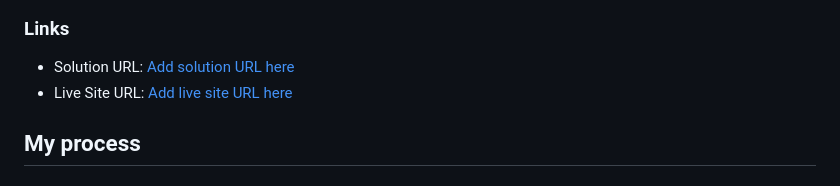
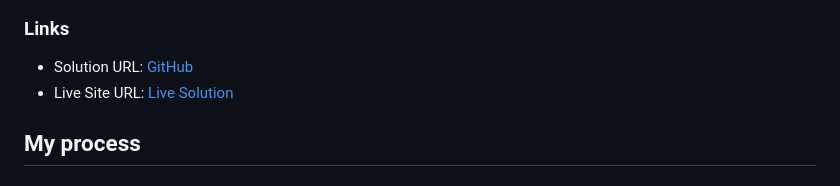
Before and after one commit to LySabrina/NFT-Card, a Markdown page: README.md, the part around the change. Drawn GitHub-style.

```diff
--- a/README.md
+++ b/README.md
@@ -35,8 +35,8 @@ Users should be able to:
 
 ### Links
 
-- Solution URL: [Add solution URL here](https://github.com/LySabrina/NFT-Card)
-- Live Site URL: [Add live site URL here](https://your-live-site-url.com)
+- Solution URL: [GitHub](https://github.com/LySabrina/NFT-Card)
+- Live Site URL: [Live Solution](https://your-live-site-url.com)
 
 ## My process
 
```
